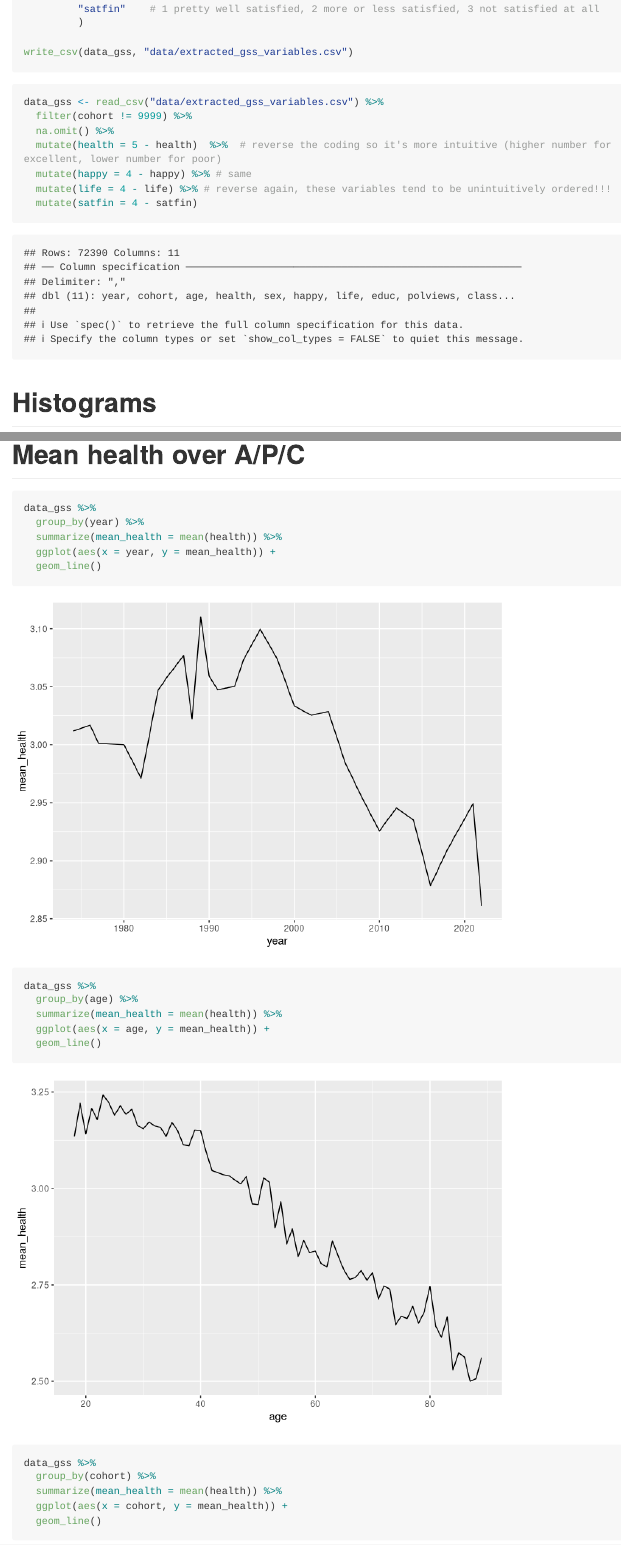
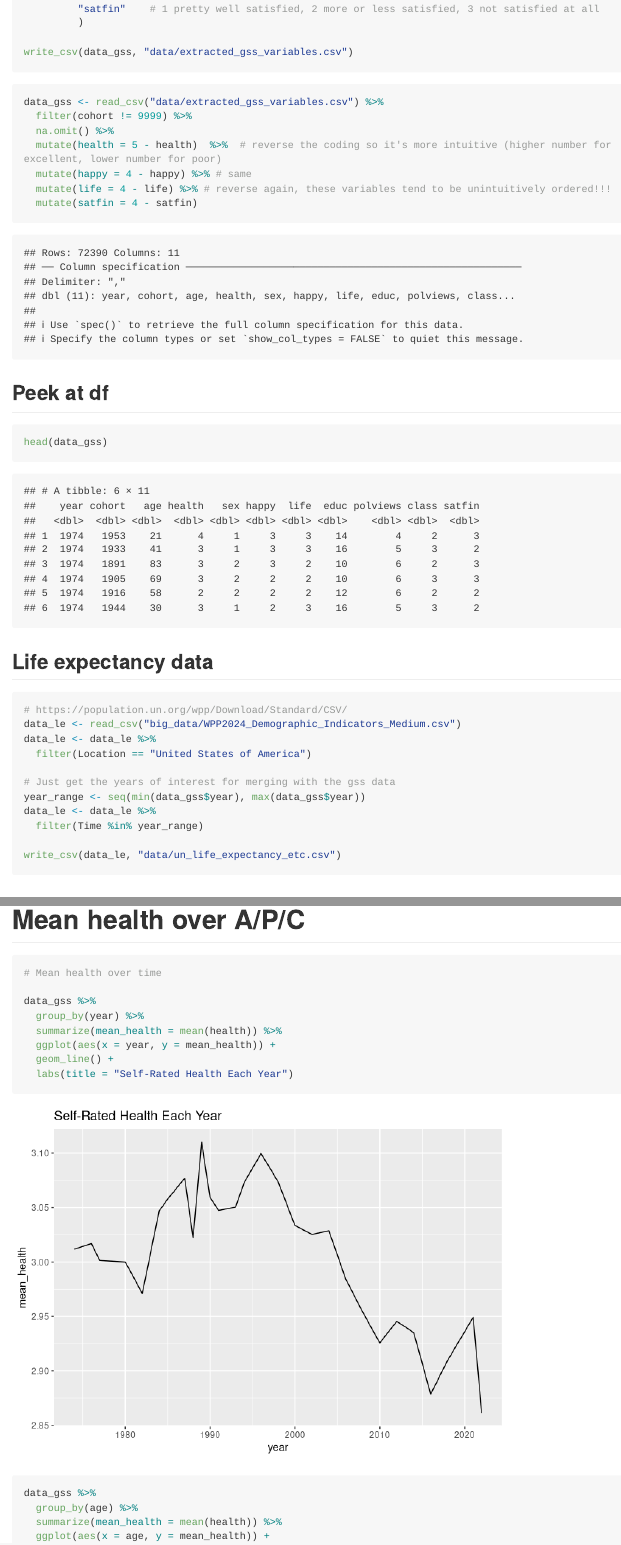
Before and after one commit to clkuryla/self_rated_health, an R Markdown document (gss_eda.Rmd): the page in a window 1100 px wide, from 830 px down, and a second part further down, joined at a grey line. Rendered offline with R 4.5, knitr and Pandoc, with nearby package versions; long lines of code are wrapped.

Commit message:
head for gss data and clean/load life expectancy data

````diff
--- a/gss_eda.Rmd
+++ b/gss_eda.Rmd
@@ -51,7 +51,7 @@ write_csv(data_gss, "data/extracted_gss_variables.csv")
 
 ```
 
-```{r load_data}
+```{r load_and_clean_data}
 data_gss <- read_csv("data/extracted_gss_variables.csv") %>%
   filter(cohort != 9999) %>%
   na.omit() %>%
@@ -60,6 +60,33 @@ data_gss <- read_csv("data/extracted_gss_variables.csv") %>%
   mutate(life = 4 - life) %>% # reverse again, these variables tend to be unintuitively ordered!!!
   mutate(satfin = 4 - satfin)
 ```
+
+## Peek at df
+```{r head}
+
+head(data_gss)
+
+```
+
+
+## Life expectancy data
+
+```{r, eval = FALSE}
+
+# https://population.un.org/wpp/Download/Standard/CSV/
+data_le <- read_csv("big_data/WPP2024_Demographic_Indicators_Medium.csv")
+data_le <- data_le %>%
+  filter(Location == "United States of America")
+
+# Just get the years of interest for merging with the gss data
+year_range <- seq(min(data_gss$year), max(data_gss$year))
+data_le <- data_le %>%
+  filter(Time %in% year_range)
+
+write_csv(data_le, "data/un_life_expectancy_etc.csv")
+
+```
+
 
 # Histograms
 
@@ -120,16 +147,18 @@ ggplot(data = melted_cormat, aes(Var2, Var1, fill = value))+
   geom_text(aes(Var2, Var1, label = if_else(value != 0, as.character(round(value, digits = 2)), " ")))
 ```
 
-
 # Mean health over A/P/C
 
 ```{r over_apc}
+
+# Mean health over time
 
 data_gss %>%
   group_by(year) %>%
   summarize(mean_health = mean(health)) %>%
   ggplot(aes(x = year, y = mean_health)) +
-  geom_line()
+  geom_line() +
+  labs(title = "Self-Rated Health Each Year")
 
 data_gss %>%
   group_by(age) %>%
````
